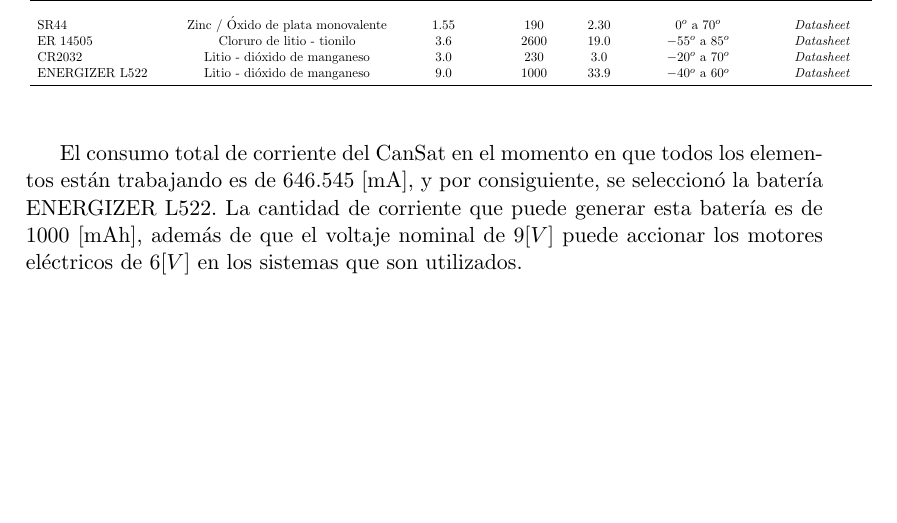
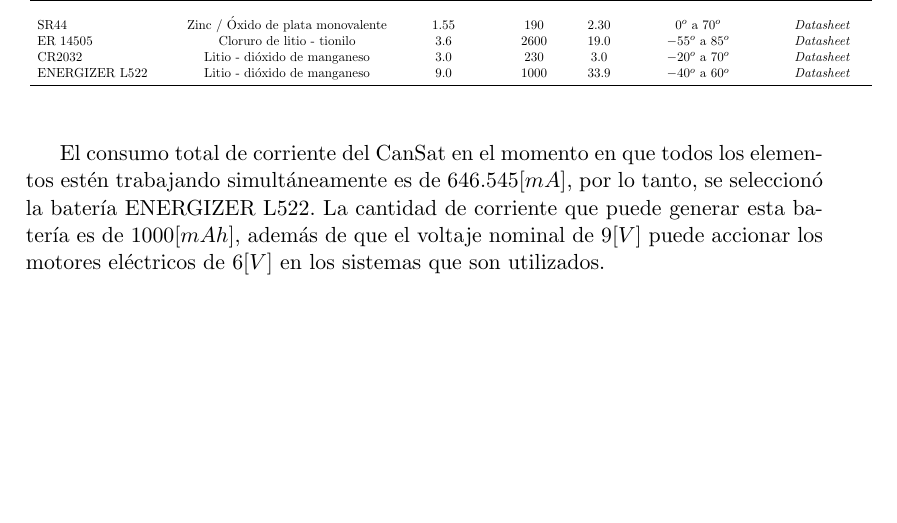
Before and after one commit to YaoSerrato/TT2_CanSat_Reporte, a LaTeX thesis (Principal.tex, which reads capitulos/disesist/SEn.tex): part of page 100 of 150, cut so that both start at the same text. Compiled offline with pdfLaTeX; the source files are stored in an older character set and shown here as Unicode; a missing bibliography style is replaced by a similar one.

Commit message:
Made corrections to section 3.2.7.

```diff
--- a/capitulos/disesist/SEn.tex
+++ b/capitulos/disesist/SEn.tex
@@ -77,4 +77,4 @@ ENERGIZER L522 & Litio - dióxido de manganeso &  9.0 & 1000 & 33.9 & $-40^{o}$
 \end{center}
 \end{table}
 
-El consumo total de corriente del CanSat en el momento en que todos los elementos están trabajando es de 646.545 [mA], y por consiguiente, se seleccionó la batería ENERGIZER L522. La cantidad de corriente que puede generar esta batería es de 1000 [mAh], además de que el voltaje nominal de $9 [V]$ puede accionar los motores eléctricos de $6 [V]$ en los sistemas que son utilizados.\\
+El consumo total de corriente del CanSat en el momento en que todos los elementos estén trabajando simultáneamente es de $646.545 [mA]$, por lo tanto, se seleccionó la batería ENERGIZER L522. La cantidad de corriente que puede generar esta batería es de $1000 [mAh]$, además de que el voltaje nominal de $9 [V]$ puede accionar los motores eléctricos de $6 [V]$ en los sistemas que son utilizados.\\
```
Also changed, not shown: capitulos/disesist/SEn.tex (2 more changed lines).
